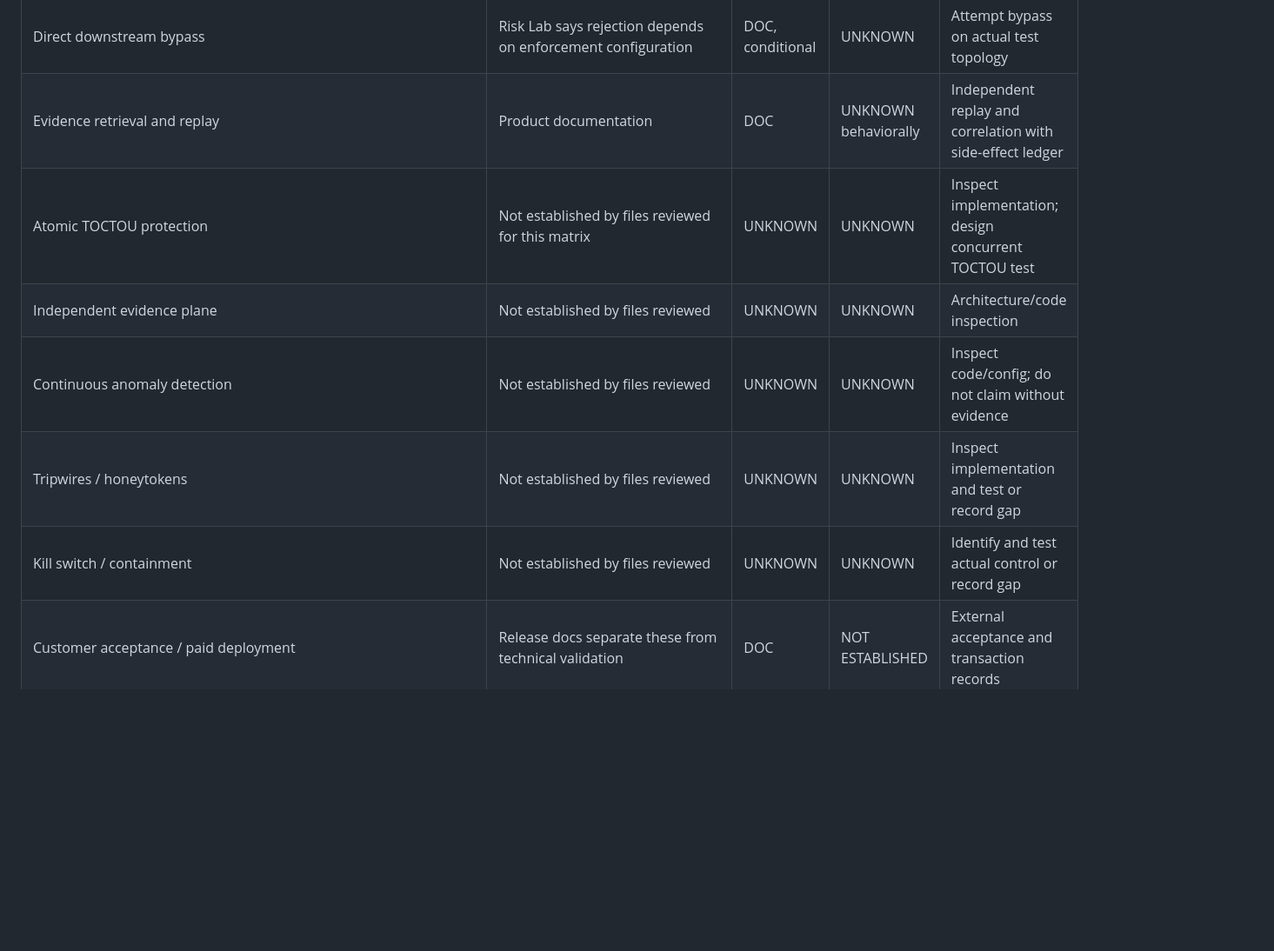
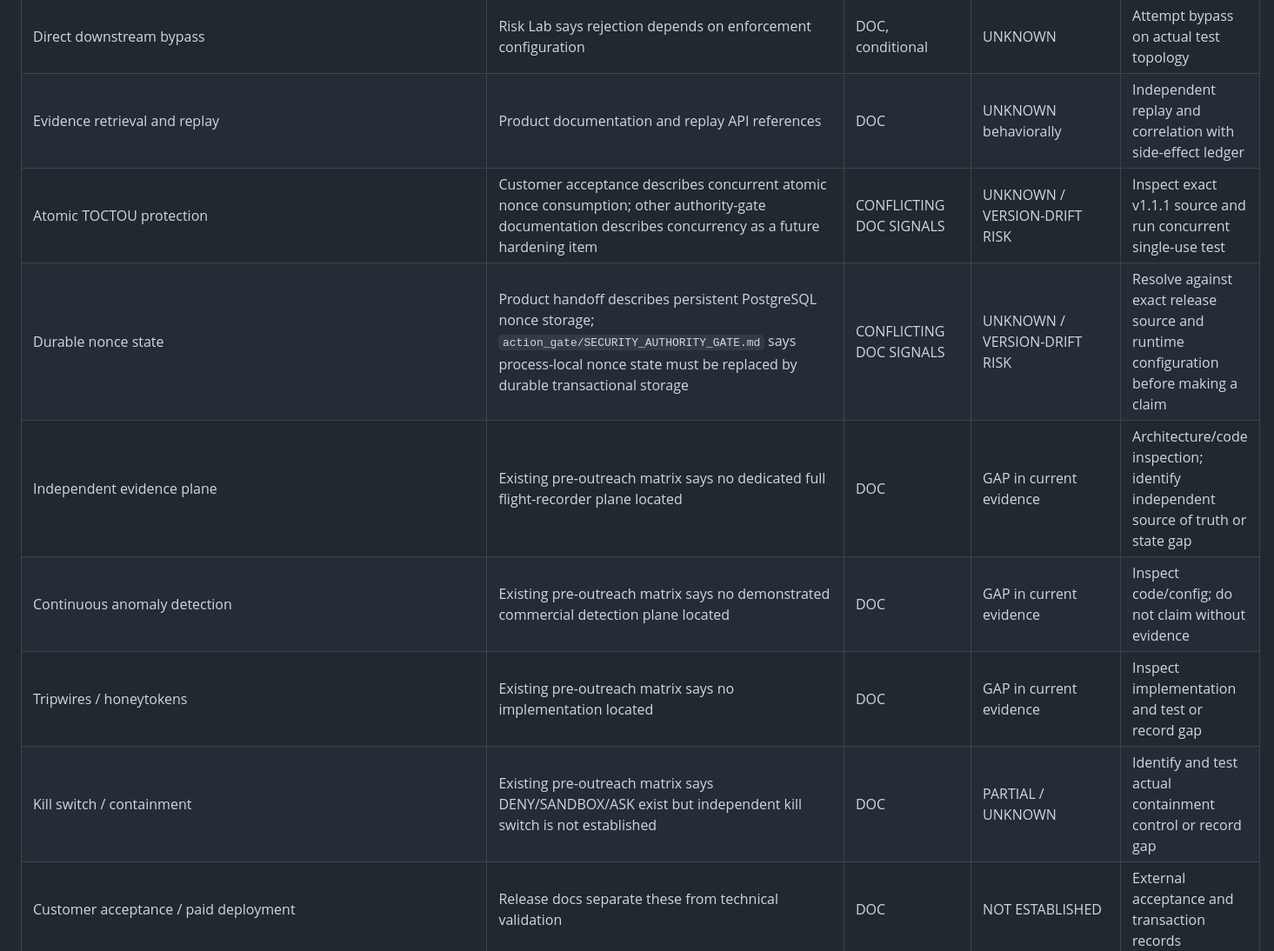
Before and after one commit to hamidhayatijozani/HamidCognition-Unified, a Markdown page: research/mcp-execution-governance/EVIDENCE_MATRIX.md, the part around one of its changes. Shown at 87% size. Rendered like a GitHub page; blank space fills up the shorter version.

```diff
--- a/research/mcp-execution-governance/EVIDENCE_MATRIX.md
+++ b/research/mcp-execution-governance/EVIDENCE_MATRIX.md
@@ -19,10 +21,11 @@ Evidence classes: **RELEASE RECORD** = release metadata; **DOC** = documentation
 | Direct downstream bypass | Risk Lab says rejection depends on enforcement configuration | DOC, conditional | UNKNOWN | Attempt bypass on actual test topology |
-| Evidence retrieval and replay | Product documentation | DOC | UNKNOWN behaviorally | Independent replay and correlation with side-effect ledger |
-| Atomic TOCTOU protection | Not established by files reviewed for this matrix | UNKNOWN | UNKNOWN | Inspect implementation; design concurrent TOCTOU test |
-| Independent evidence plane | Not established by files reviewed | UNKNOWN | UNKNOWN | Architecture/code inspection |
-| Continuous anomaly detection | Not established by files reviewed | UNKNOWN | UNKNOWN | Inspect code/config; do not claim without evidence |
-| Tripwires / honeytokens | Not established by files reviewed | UNKNOWN | UNKNOWN | Inspect implementation and test or record gap |
-| Kill switch / containment | Not established by files reviewed | UNKNOWN | UNKNOWN | Identify and test actual control or record gap |
+| Evidence retrieval and replay | Product documentation and replay API references | DOC | UNKNOWN behaviorally | Independent replay and correlation with side-effect ledger |
+| Atomic TOCTOU protection | Customer acceptance describes concurrent atomic nonce consumption; other authority-gate documentation describes concurrency as a future hardening item | CONFLICTING DOC SIGNALS | UNKNOWN / VERSION-DRIFT RISK | Inspect exact v1.1.1 source and run concurrent single-use test |
+| Durable nonce state | Product handoff describes persistent PostgreSQL nonce storage; `action_gate/SECURITY_AUTHORITY_GATE.md` says process-local nonce state must be replaced by durable transactional storage | CONFLICTING DOC SIGNALS | UNKNOWN / VERSION-DRIFT RISK | Resolve against exact release source and runtime configuration before making a claim |
+| Independent evidence plane | Existing pre-outreach matrix says no dedicated full flight-recorder plane located | DOC | GAP in current evidence | Architecture/code inspection; identify independent source of truth or state gap |
+| Continuous anomaly detection | Existing pre-outreach matrix says no demonstrated commercial detection plane located | DOC | GAP in current evidence | Inspect code/config; do not claim without evidence |
+| Tripwires / honeytokens | Existing pre-outreach matrix says no implementation located | DOC | GAP in current evidence | Inspect implementation and test or record gap |
+| Kill switch / containment | Existing pre-outreach matrix says DENY/SANDBOX/ASK exist but independent kill switch is not established | DOC | PARTIAL / UNKNOWN | Identify and test actual containment control or record gap |
 | Customer acceptance / paid deployment | Release docs separate these from technical validation | DOC | NOT ESTABLISHED | External acceptance and transaction records |
 | Revenue / customer ROI | No proof examined for this study | UNKNOWN | NOT ESTABLISHED | Verified transaction or measured customer outcome |
 
```
Also changed, not shown: other parts of research/mcp-execution-governance/EVIDENCE_MATRIX.md (+10 -7 lines).
